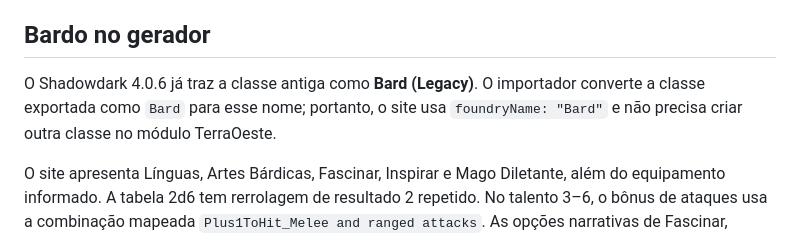
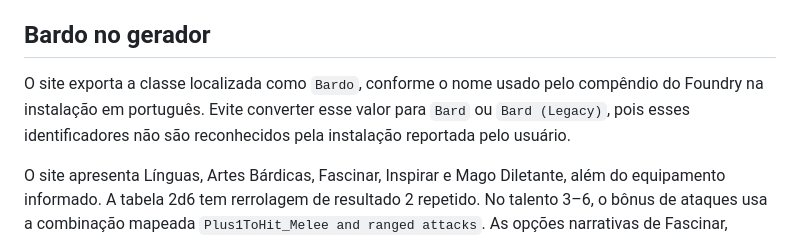
Before and after one commit to NaoTemJuju/terraoeste, a Markdown page: docs/foundry-integration.md, the part around the change. Drawn GitHub-style.

Commit message:
Exportar classe Bardo com nome localizado

```diff
--- a/docs/foundry-integration.md
+++ b/docs/foundry-integration.md
@@ -138,7 +138,7 @@ O PR #3 também padronizou nomes visíveis de Mago, Guerreiro e Ladrão. Esses n
 
 ## Bardo no gerador
 
-O Shadowdark 4.0.6 já traz a classe antiga como **Bard (Legacy)**. O importador converte a classe exportada como `Bard` para esse nome; portanto, o site usa `foundryName: "Bard"` e não precisa criar outra classe no módulo TerraOeste.
+O site exporta a classe localizada como `Bardo`, conforme o nome usado pelo compêndio do Foundry na instalação em português. Evite converter esse valor para `Bard` ou `Bard (Legacy)`, pois esses identificadores não são reconhecidos pela instalação reportada pelo usuário.
 
 O site apresenta Línguas, Artes Bárdicas, Fascinar, Inspirar e Mago Diletante, além do equipamento informado. A tabela 2d6 tem rerrolagem de resultado 2 repetido. No talento 3–6, o bônus de ataques usa a combinação mapeada `Plus1ToHit_Melee and ranged attacks`. As opções narrativas de Fascinar, tempo livre e Farra ficam registradas em `terraOesteClassTalents`, sem `bonusName` inventado: o mapa local não oferece chaves confirmadas para esses três efeitos, então o JSON não deve produzir um talento “não encontrado” por identificador fabricado. O talento 7–9 usa os bônus oficiais `StatBonus` por atributo.
 
```
